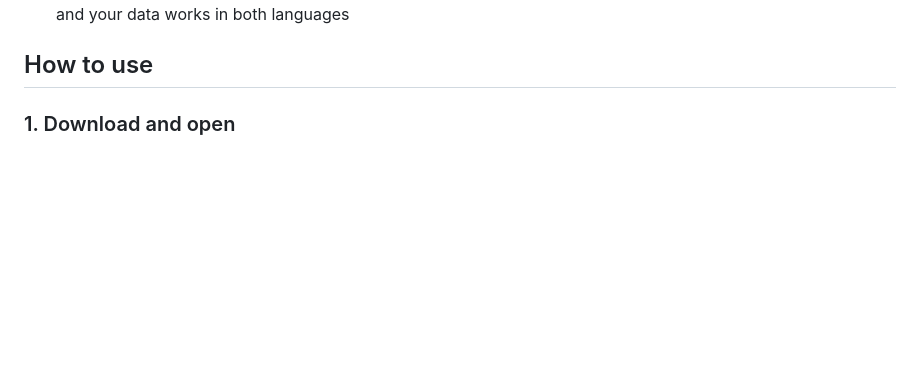
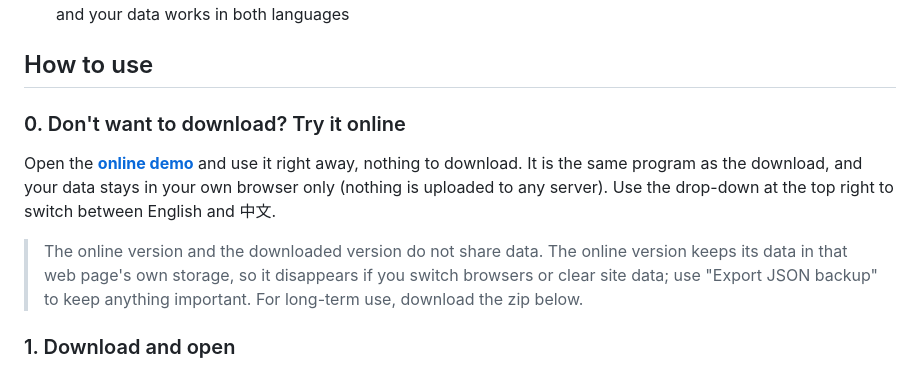
Before and after one commit to wsttiffanywu-oss/study-timer, a Markdown page: README.en.md, the part around one of its changes. GitHub-like rendering; blank space fills up the shorter version.

Commit message:
README: link the online demo (GitHub Pages) and tick the roadmap item
Co-Authored-By: Claude Sonnet 5.5 <noreply@anthropic.com>
Claude-Session: https://claude.ai/code/session_019TAounrgh51MyzVjFm1gH2

```diff
--- a/README.en.md
+++ b/README.en.md
@@ -22,6 +22,12 @@ A study timer plus weekly timetable for students. Track how long you spend on ea
 - **English / 中文 interface**: switch with the drop-down at the top right; your choice is remembered in the browser and your data works in both languages
 
 ## How to use
+
+### 0. Don't want to download? Try it online
+
+Open the **[online demo](https://wsttiffanywu-oss.github.io/study-timer/)** and use it right away, nothing to download. It is the same program as the download, and your data stays in your own browser only (nothing is uploaded to any server). Use the drop-down at the top right to switch between English and 中文.
+
+> The online version and the downloaded version do not share data. The online version keeps its data in that web page's own storage, so it disappears if you switch browsers or clear site data; use "Export JSON backup" to keep anything important. For long-term use, download the zip below.
 
 ### 1. Download and open
 
```
Also changed, not shown: other parts of README.en.md (+1 -1 lines), README.md (+7 -1 lines).
